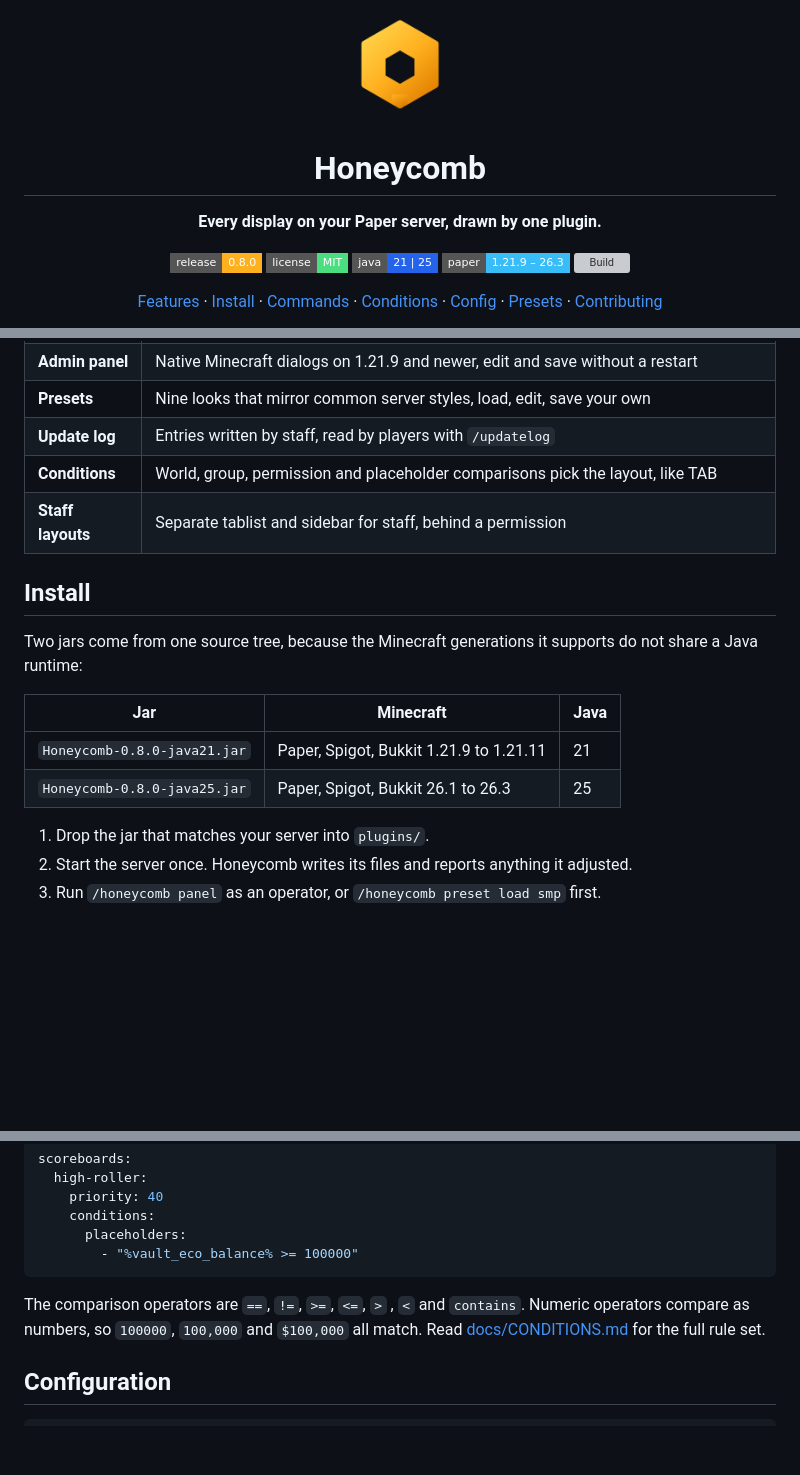
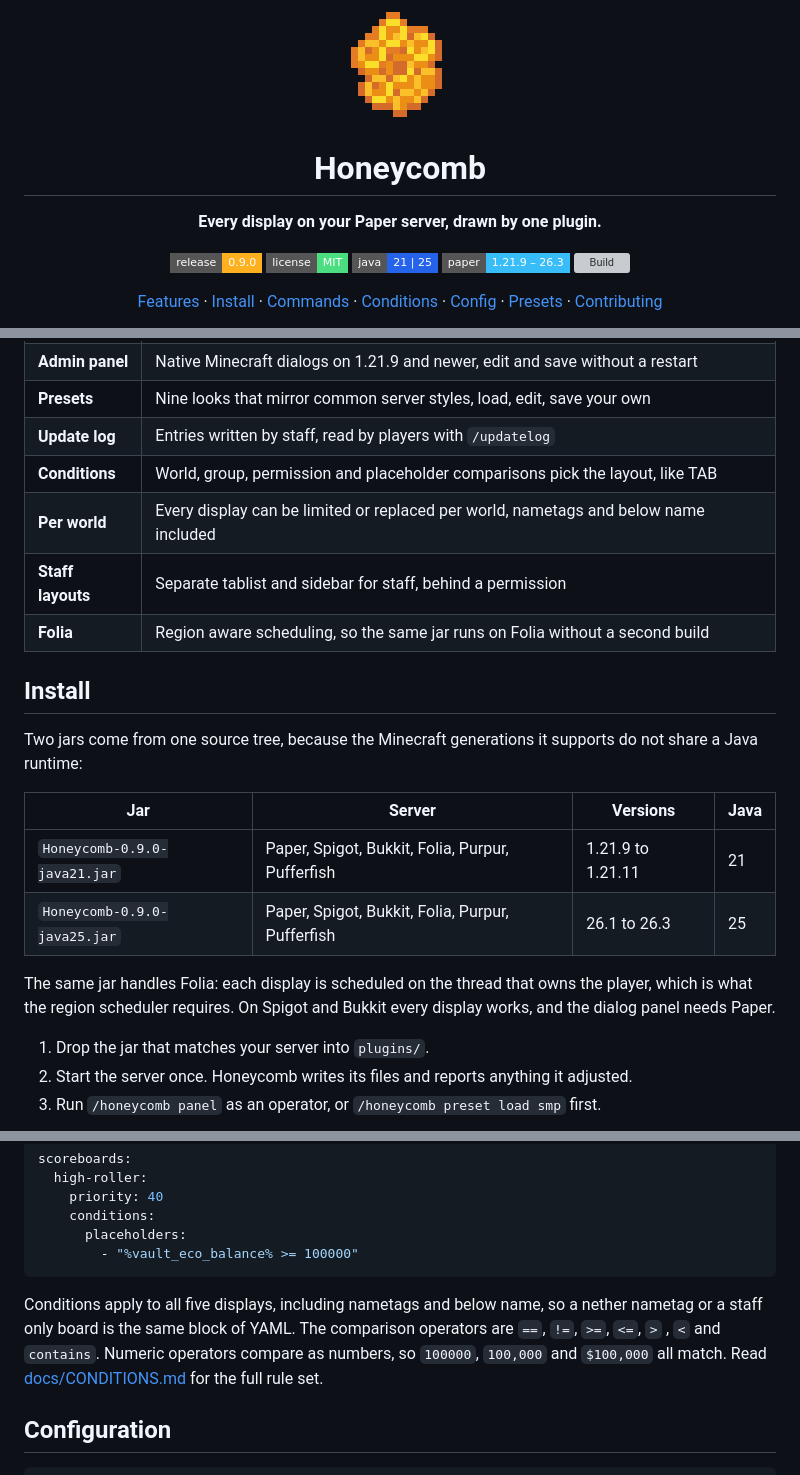
Before and after one commit to BlueLabsMinecraft/Honeycomb, a Markdown page: README.md, 3 parts joined by grey strips. Rendered like a GitHub page; pictures changed too: docs/logo.png; badges without logos; blank space fills up the shorter version; grey boxes are pictures that could not be loaded.

Commit message:
Honeycomb 0.9.0: Folia support, per world nametags, new logo

````diff
--- a/README.md
+++ b/README.md
@@ -6,7 +6,7 @@
 
 **Every display on your Paper server, drawn by one plugin.**
 
-[![Release](https://img.shields.io/badge/release-0.8.0-FFB01F?style=flat-square)](https://github.com/bluegaming08/honeycomb/releases)
+[![Release](https://img.shields.io/badge/release-0.9.0-FFB01F?style=flat-square)](https://github.com/bluegaming08/honeycomb/releases)
 [![License](https://img.shields.io/badge/license-MIT-4ade80?style=flat-square)](LICENSE)
 [![Java](https://img.shields.io/badge/java-21%20%7C%2025-2563EB?style=flat-square)](https://adoptium.net)
 [![Paper](https://img.shields.io/badge/paper-1.21.9%20%E2%80%93%2026.3-38BDF8?style=flat-square)](https://papermc.io)
@@ -41,17 +41,23 @@ or of any other display plugin, and it needs no dependencies to run.
 | **Presets** | Nine looks that mirror common server styles, load, edit, save your own |
 | **Update log** | Entries written by staff, read by players with `/updatelog` |
 | **Conditions** | World, group, permission and placeholder comparisons pick the layout, like TAB |
+| **Per world** | Every display can be limited or replaced per world, nametags and below name included |
 | **Staff layouts** | Separate tablist and sidebar for staff, behind a permission |
+| **Folia** | Region aware scheduling, so the same jar runs on Folia without a second build |
 
 ## Install
 
 Two jars come from one source tree, because the Minecraft generations it supports do
 not share a Java runtime:
 
-| Jar | Minecraft | Java |
-|---|---|---|
-| `Honeycomb-0.8.0-java21.jar` | Paper, Spigot, Bukkit 1.21.9 to 1.21.11 | 21 |
-| `Honeycomb-0.8.0-java25.jar` | Paper, Spigot, Bukkit 26.1 to 26.3 | 25 |
+| Jar | Server | Versions | Java |
+|---|---|---|---|
+| `Honeycomb-0.9.0-java21.jar` | Paper, Spigot, Bukkit, Folia, Purpur, Pufferfish | 1.21.9 to 1.21.11 | 21 |
+| `Honeycomb-0.9.0-java25.jar` | Paper, Spigot, Bukkit, Folia, Purpur, Pufferfish | 26.1 to 26.3 | 25 |
+
+The same jar handles Folia: each display is scheduled on the thread that owns the
+player, which is what the region scheduler requires. On Spigot and Bukkit every
+display works, and the dialog panel needs Paper.
 
 1. Drop the jar that matches your server into `plugins/`.
 2. Start the server once. Honeycomb writes its files and reports anything it adjusted.
@@ -101,7 +107,9 @@ scoreboards:
         - "%vault_eco_balance% >= 100000"
 ```
 
-The comparison operators are `==`, `!=`, `>=`, `<=`, `>` , `<` and `contains`. Numeric
+Conditions apply to all five displays, including nametags and below name, so a nether
+nametag or a staff only board is the same block of YAML. The comparison operators are
+`==`, `!=`, `>=`, `<=`, `>` , `<` and `contains`. Numeric
 operators compare as numbers, so `100000`, `100,000` and `$100,000` all match. Read
 [docs/CONDITIONS.md](docs/CONDITIONS.md) for the full rule set.
 
````
Also changed, not shown: other parts of README.md (+1 -1 lines), CHANGELOG.md (+11 -0 lines), 9 other files.
